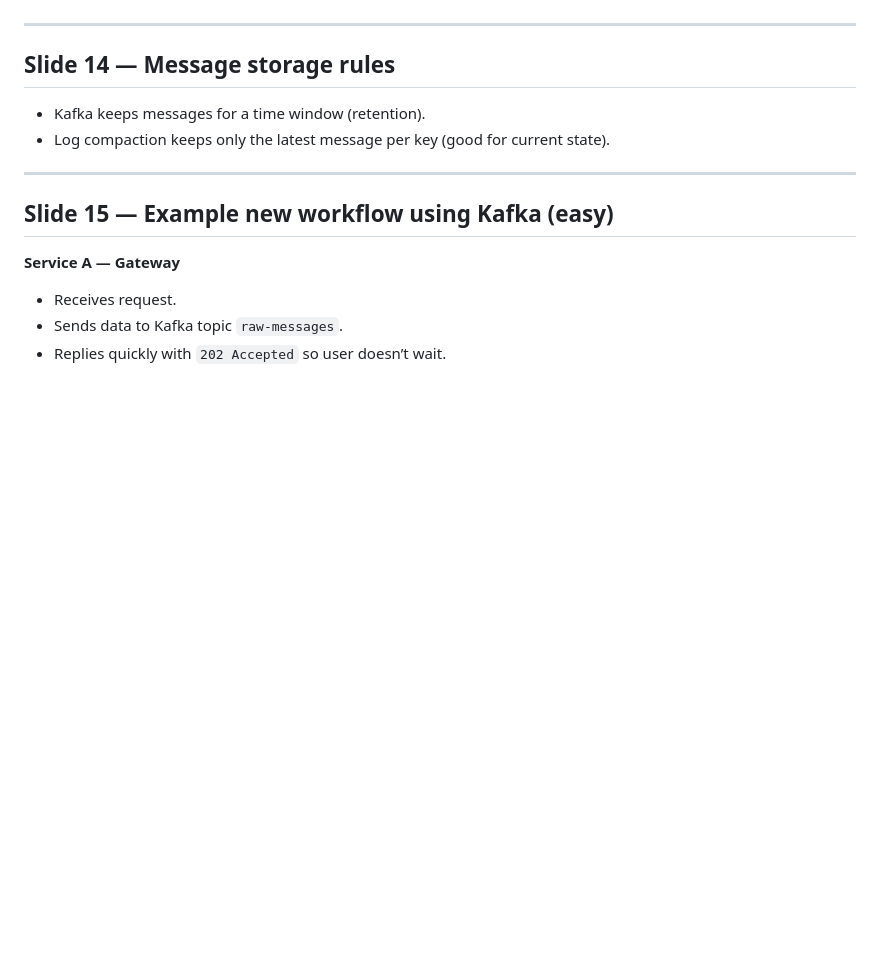
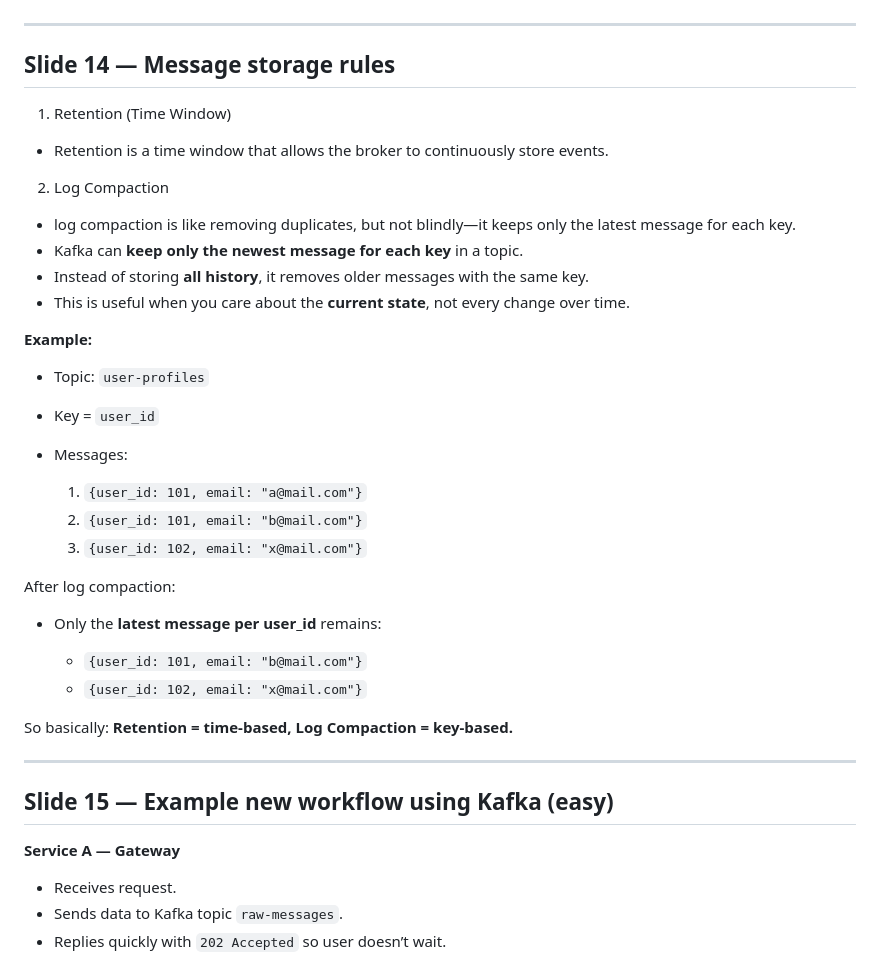
Before and after one commit to Volcann/Kafka, a Markdown page: README.md, the part around one of its changes. GitHub-like rendering; blank space fills up the shorter version.

Commit message:
Update README with message storage rules and slides

```diff
--- a/README.md
+++ b/README.md
@@ -190,9 +190,34 @@ If Broker 1 fails → Broker 2 or 3 becomes new leader
 ---
 
 ## Slide 14 — Message storage rules
+1. Retention (Time Window)
+* Retention is a time window that allows the broker to continuously store events.
 
-* Kafka keeps messages for a time window (retention).
-* Log compaction keeps only the latest message per key (good for current state).
+2. Log Compaction
+* log compaction is like removing duplicates, but not blindly—it keeps only the latest message for each key.
+* Kafka can **keep only the newest message for each key** in a topic.
+* Instead of storing **all history**, it removes older messages with the same key.
+* This is useful when you care about the **current state**, not every change over time.
+
+**Example:**
+
+* Topic: `user-profiles`
+* Key = `user_id`
+* Messages:
+
+  1. `{user_id: 101, email: "a@mail.com"}`
+  2. `{user_id: 101, email: "b@mail.com"}`
+  3. `{user_id: 102, email: "x@mail.com"}`
+
+After log compaction:
+
+* Only the **latest message per user_id** remains:
+
+  * `{user_id: 101, email: "b@mail.com"}`
+  * `{user_id: 102, email: "x@mail.com"}`
+
+So basically:
+**Retention = time-based, Log Compaction = key-based.**
 
 ---
 
```
Also changed, not shown: other parts of README.md (+4 -14 lines).
